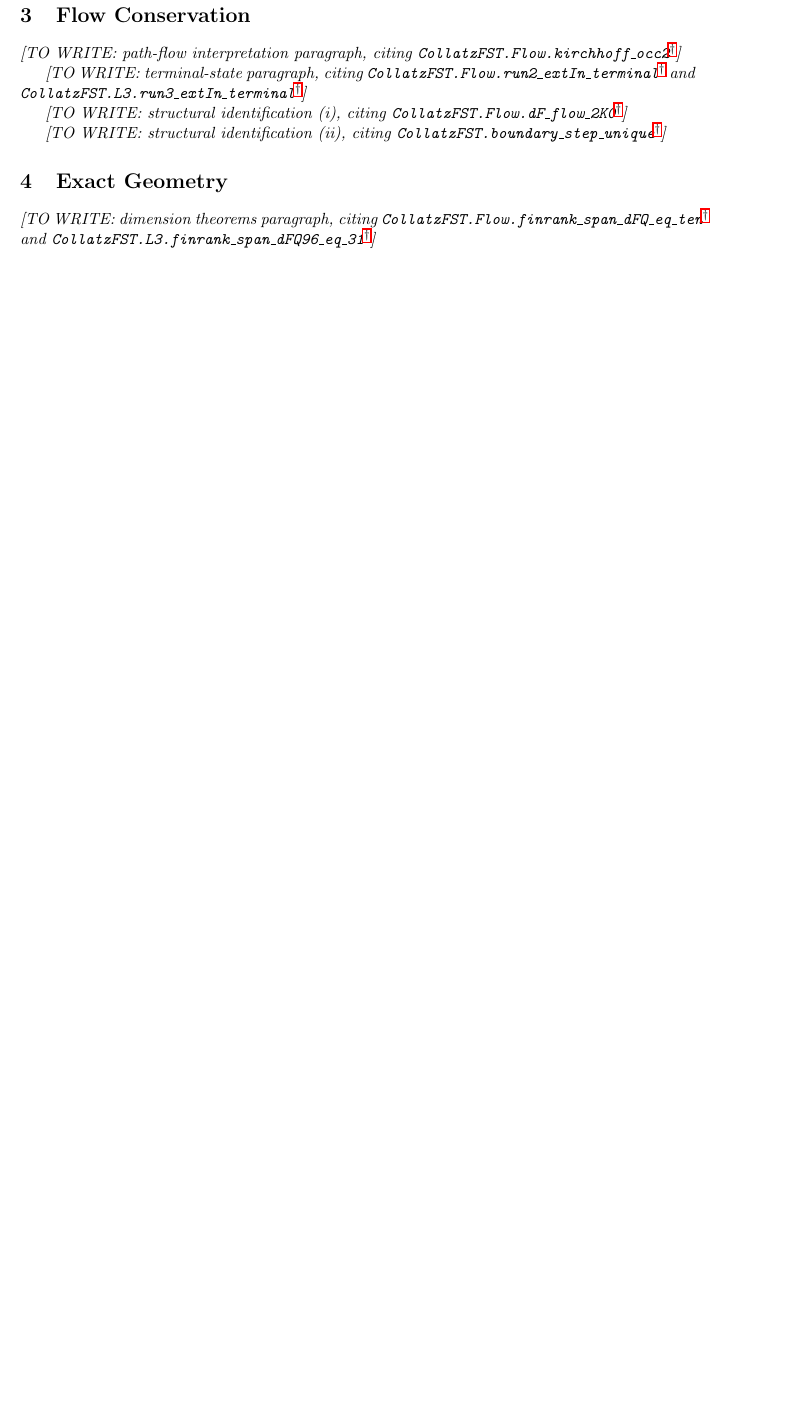
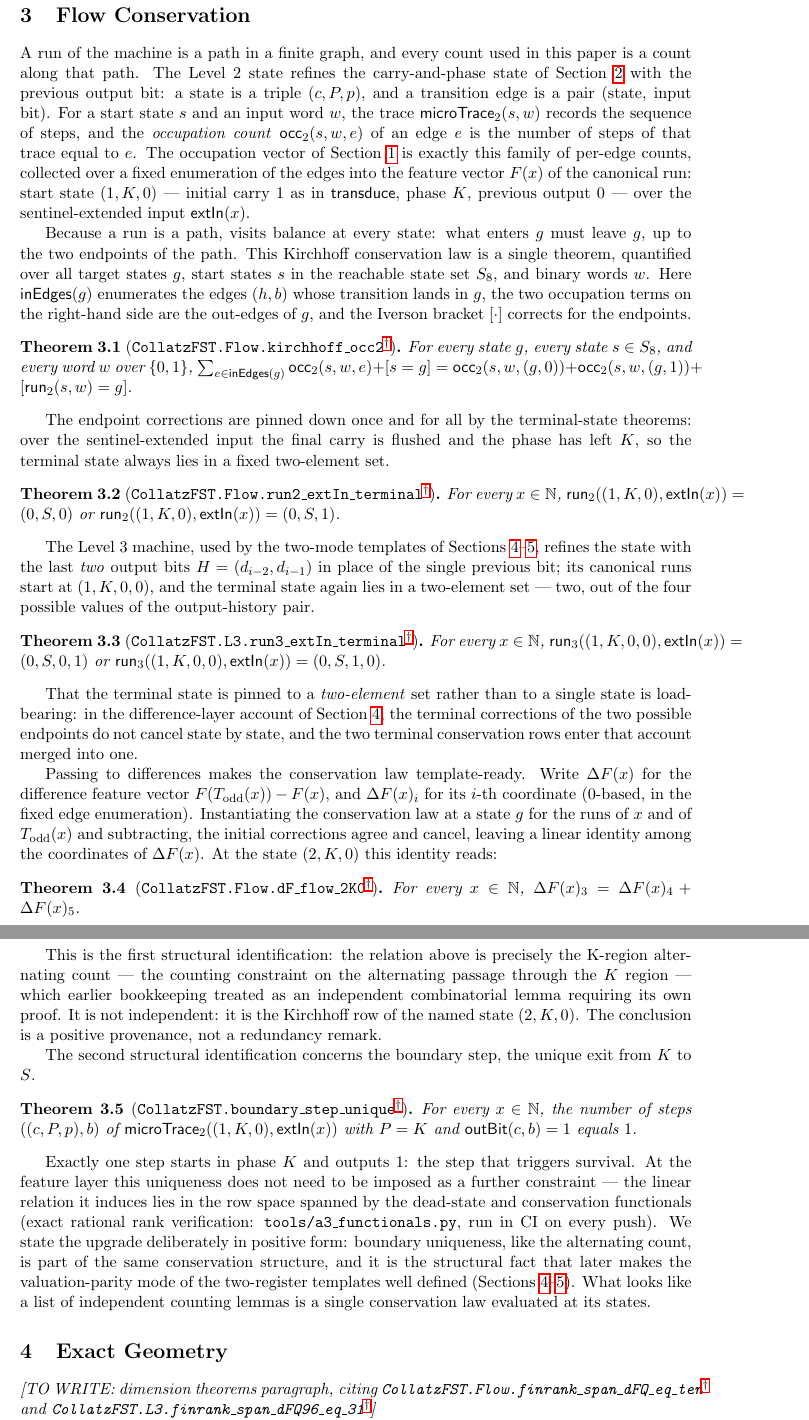
Before and after one commit to ArcherArtemis222/collatz-fst, a LaTeX paper (paper/main.tex, which reads paper/theorem-index.tex): part of page 3 of 5 before the commit and two parts of pages 3 and 4 of 6 after it, the two joined at a grey line, cut so that both start at the same text, the shorter picture padded with empty space. Compiled offline with pdfLaTeX.

Commit message:
paper: §3 Flow conservation ＋ 審核協議落地（A-4 PR-W2） (#32)
* paper: §3 Flow conservation ＋ 審核協議落地（A-4 PR-W2）

- §3 正文：路徑流詮釋（occ2＝路徑上邊計數、F 為 canonical run 特徵）、
  Kirchhoff 主鏈、終末狀態定理（L2/L3 各二擇一、合併列前瞻）、兩個結構
  識別（(2,K,0) 守恆列＝K 區交錯；boundary 唯一性落在守恆列空間——
  正面出處敘事，row-space 宣稱標 tools 錨 a3_functionals.py）。
- registry：flow-kirchhoff-l2 / terminal-l2 / terminal-l3 /
  flow-2k0-alternating / boundary-step-unique 五條填 latex 欄；reviewed
  依 W1 裁決：適用欄 self/2026-08-03、不適用欄 n/a — 理由直接進 YAML；
  lean_type 全數未動。
- 記號區 append 10 條（\Seight \occtwo \runtwo \runthree \microTraceTwo
  \inEdges \outBit \dF \iv 等，各附 Lean 對應）。
- paper/REVIEW-PROTOCOL.md：七欄審核協議 repo 內權威版（含 n/a 歸 YAML
  裁決、\paperthm 機制背景、狀態標記【待撰】/【僅引用】語義）。

驗證：latexmk＋lacheck 綠（Theorem 3.1–3.5 渲染）；check_paper_refs OK
（21/21）；PaperIndex 逐位不變；負向測試（【待撰】id）紅得正確；
check_boundaries 通過；lake build 綠（no-op）。

Co-Authored-By: Claude Fable 5 <noreply@anthropic.com>

* paper: W2 審核戳——五條 reviewed 適用欄 approved（A-4 PR-W2）

strictness／scope／feature_level／witness_vs_universal（5 條 × 4 欄）
self/2026-08-03 → approved/2026-08-03；n/a 欄依 REVIEW-PROTOCOL 不動。
其餘內容零變更；生成物不受影響（已重跑驗證）。

Co-Authored-By: Claude Fable 5 <noreply@anthropic.com>

---------

Co-authored-by: Claude Fable 5 <noreply@anthropic.com>

```diff
--- a/paper/main.tex
+++ b/paper/main.tex
@@ -72,6 +74,15 @@
 \newcommand{\zeros}[1]{0^{#1}}                     % List.replicate #1 0
 \newcommand{\dropZeros}{\mathsf{dropZeros}}        % List.dropWhile (. = 0)
 \newcommand{\altPrefixLen}{\mathsf{altPrefixLen}}  % CollatzFST.altPrefixLen
+\newcommand{\Seight}{S_8}                          % CollatzFST.S8
+\newcommand{\occtwo}{\mathsf{occ}_2}               % CollatzFST.occ2
+\newcommand{\runtwo}{\mathsf{run}_2}               % CollatzFST.run2
+\newcommand{\runthree}{\mathsf{run}_3}             % CollatzFST.L3.run3
+\newcommand{\microTraceTwo}{\mathsf{microTrace}_2} % CollatzFST.microTrace2
+\newcommand{\inEdges}{\mathsf{inEdges}}            % CollatzFST.Flow.inEdges
+\newcommand{\outBit}{\mathsf{outBit}}              % CollatzFST.outBit
+\newcommand{\dF}{\Delta F}                         % CollatzFST.LP.ΔF (coord i = getD i 0, 0-based)
+\newcommand{\iv}[1]{[#1]}                          % if #1 then 1 else 0 (Iverson bracket)
 
 % ---- skeleton-stage marker for text to be written in later PRs ----
 \newcommand{\tbd}[1]{\emph{[TO WRITE: #1]}}
@@ -214,26 +225,98 @@ function of finite runs of a finite machine over $\extIn(x)$.
 \section{Flow Conservation}\label{sec:flow}
 % =========================================================================
 
-% Outline: occupation vectors are path flows on a finite graph; Kirchhoff
-% conservation unifies the local counting relations.
-%   - conservation functional (feature layer): \leanref of flow-kirchhoff-l2
-%   - terminal-state theorems: \leanref of terminal-l2, terminal-l3
-\tbd{path-flow interpretation paragraph, citing \leanref{flow-kirchhoff-l2}}
+% Sources (repo-only): Core/Collatz_FST_Level2.lean (step2/run2/
+% microTrace2/occ2, S8), ProjectA/Collatz_FST_Flow.lean (conservation
+% chain, inEdges, terminal states), ProjectA/Collatz_FST_FlowDelta.lean
+% (difference layer, (2,K,0) row), ProjectA/Collatz_FST_L3_Flow.lean and
+% _L3_2Mode_Recon.lean (Level 3 state and terminals), ROADMAP-A A-4
+% (structural-identification narrative). Row-space membership claims
+% carry the tools anchor (a3_functionals.py). Rule in force: "absorbed"
+% must NOT read as "unimportant" -- it is structural placement.
 
-\tbd{terminal-state paragraph, citing \leanref{terminal-l2} and
-\leanref{terminal-l3}}
+A run of the machine is a path in a finite graph, and every count used
+in this paper is a count along that path. The Level~2 state refines the
+carry-and-phase state of Section~\ref{sec:transducer} with the previous
+output bit: a state is a triple $(c, P, p)$, and a transition edge is a
+pair (state, input bit). For a start state $s$ and an input word $w$,
+the trace $\microTraceTwo(s, w)$ records the sequence of steps, and the
+\emph{occupation count} $\occtwo(s, w, e)$ of an edge $e$ is the number
+of steps of that trace equal to $e$. The occupation vector of
+Section~\ref{sec:intro} is exactly this family of per-edge counts,
+collected over a fixed enumeration of the edges into the feature vector
+$F(x)$ of the canonical run: start state $(1, K, 0)$ --- initial carry
+$1$ as in $\transduce$, phase $K$, previous output $0$ --- over the
+sentinel-extended input $\extIn(x)$.
 
-% MANDATORY (outline): the two structural identifications.
-%   (i) the K-region alternating count e4 = e5 + e6 IS the Kirchhoff
-%       conservation law at state (2,K,0) — not an independent lemma:
-%       \leanref of flow-2k0-alternating;
-%  (ii) boundary-step uniqueness is absorbed by the conservation row
-%       space — the negative conclusion ("no separate proof needed")
-%       upgraded to a positive provenance (named law, named state):
-%       \leanref of boundary-step-unique.
-\tbd{structural identification (i), citing \leanref{flow-2k0-alternating}}
+Because a run is a path, visits balance at every state: what enters $g$
+must leave $g$, up to the two endpoints of the path. This Kirchhoff
+conservation law is a single theorem, quantified over all target states
+$g$, start states $s$ in the reachable state set $\Seight$, and binary
+words $w$. Here $\inEdges(g)$ enumerates the edges $(h, b)$ whose
+transition lands in $g$, the two occupation terms on the right-hand side
+are the out-edges of $g$, and the Iverson bracket $\iv{\cdot}$ corrects
+for the endpoints.
 
-\tbd{structural identification (ii), citing \leanref{boundary-step-unique}}
+\begin{paperthm}{flow-kirchhoff-l2}\end{paperthm}
+
+The endpoint corrections are pinned down once and for all by the
+terminal-state theorems: over the sentinel-extended input the final
+carry is flushed and the phase has left $K$, so the terminal state
+always lies in a fixed two-element set.
+
+\begin{paperthm}{terminal-l2}\end{paperthm}
+
+The Level~3 machine, used by the two-mode templates of
+Sections~\ref{sec:geometry}--\ref{sec:nogo}, refines the state with the
+last \emph{two} output bits $H = (d_{i-2}, d_{i-1})$ in place of the
+single previous bit; its canonical runs start at $(1, K, 0, 0)$, and the
+terminal state again lies in a two-element set --- two, out of the four
+possible values of the output-history pair.
+
+\begin{paperthm}{terminal-l3}\end{paperthm}
+
+That the terminal state is pinned to a \emph{two-element} set rather
+than to a single state is load-bearing: in the difference-layer account
+of Section~\ref{sec:geometry}, the terminal corrections of the two
+possible endpoints do not cancel state by state, and the two terminal
+conservation rows enter that account merged into one.
+
+Passing to differences makes the conservation law template-ready. Write
+$\dF(x)$ for the difference feature vector $F(\Todd(x)) - F(x)$, and
+$\dF(x)_i$ for its $i$-th coordinate ($0$-based, in the fixed edge
+enumeration). Instantiating the conservation law at a state $g$ for the
+runs of $x$ and of $\Todd(x)$ and subtracting, the initial corrections
+agree and cancel, leaving a linear identity among the coordinates of
+$\dF(x)$. At the state $(2, K, 0)$ this identity reads:
+
+\begin{paperthm}{flow-2k0-alternating}\end{paperthm}
+
+This is the first structural identification: the relation above is
+precisely the K-region alternating count --- the counting constraint on
+the alternating passage through the $K$ region --- which earlier
+bookkeeping treated as an independent combinatorial lemma requiring its
+own proof. It is not independent: it is the Kirchhoff row of the named
+state $(2, K, 0)$. The conclusion is a positive provenance, not a
+redundancy remark.
+
+The second structural identification concerns the boundary step, the
+unique exit from $K$ to $S$.
+
+\begin{paperthm}{boundary-step-unique}\end{paperthm}
+
+Exactly one step starts in phase $K$ and outputs $1$: the step that
+triggers survival. At the feature layer this uniqueness does not need to
+be imposed as a further constraint --- the linear relation it induces
+lies in the row space spanned by the dead-state and conservation
+functionals (exact rational rank verification:
+\texttt{tools/a3\_functionals.py}, run in CI on every push). We state
+the upgrade deliberately in positive form: boundary uniqueness, like
+the alternating count, is part of the same conservation structure, and
+it is the structural fact that later makes the valuation-parity mode of
+the two-register templates well defined
+(Sections~\ref{sec:geometry}--\ref{sec:nogo}). What looks like a list
+of independent counting lemmas is a single conservation law evaluated
+at its states.
 
 % =========================================================================
 \section{Exact Geometry}\label{sec:geometry}
--- a/paper/theorem-index.tex
+++ b/paper/theorem-index.tex
@@ -29,6 +29,21 @@
 \csdef{leanname@transducer-soundness}{CollatzFST.ofDigits\_transduce}
 \csdef{leanname@transducer-split}{CollatzFST.transduce\_split}
 \csdef{leanname@valuation-alt-prefix}{CollatzFST.padicValNat\_eq\_altPrefixLen}
+\csdef{leanstmt@boundary-step-unique}{For every $x \in \Nat$, the number of steps $((c, P, p), b)$ of
+$\microTraceTwo((1, K, 0), \extIn(x))$ with $P = K$ and
+$\outBit(c, b) = 1$ equals $1$.}
+\csdef{leanstmt@flow-2k0-alternating}{For every $x \in \Nat$, $\dF(x)_3 = \dF(x)_4 + \dF(x)_5$.}
+\csdef{leanstmt@flow-kirchhoff-l2}{For every state $g$, every state $s \in \Seight$, and every word $w$
+over $\{0,1\}$,
+$\sum_{e \in \inEdges(g)} \occtwo(s, w, e) + \iv{s = g}
+= \occtwo(s, w, (g, 0)) + \occtwo(s, w, (g, 1))
++ \iv{\runtwo(s, w) = g}$.}
+\csdef{leanstmt@terminal-l2}{For every $x \in \Nat$,
+$\runtwo((1, K, 0), \extIn(x)) = (0, S, 0)$ or
+$\runtwo((1, K, 0), \extIn(x)) = (0, S, 1)$.}
+\csdef{leanstmt@terminal-l3}{For every $x \in \Nat$,
+$\runthree((1, K, 0, 0), \extIn(x)) = (0, S, 0, 1)$ or
+$\runthree((1, K, 0, 0), \extIn(x)) = (0, S, 1, 0)$.}
 \csdef{leanstmt@todd-eq-dropwhile}{For every $x \in \Nat$, $\ofDigitsTwo(\dropZeros(\transduce(x))) = \Todd(x)$.}
 \csdef{leanstmt@transducer-soundness}{For every $x \in \Nat$, $\ofDigitsTwo(\transduce(x)) = 3x + 1$.}
 \csdef{leanstmt@transducer-split}{For every $x \in \Nat$,
```
Also changed, not shown: paper/REVIEW-PROTOCOL.md (added, +64 -0 lines), paper/registry.yaml (+55 -40 lines), paper/main.tex (2 more changed lines).
